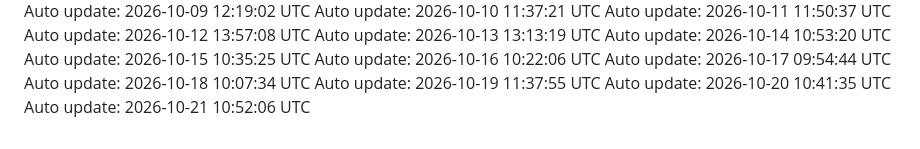
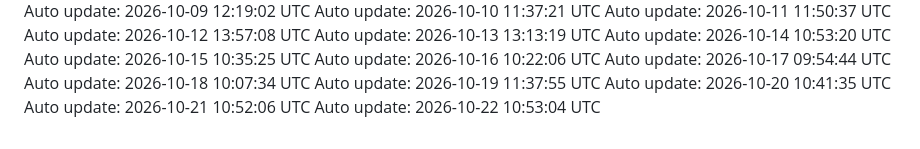
Before and after one commit to Darshanwarke7/scout, a Markdown page: .daily/log.md, the part around the change. Rendered like a GitHub page.

Commit message:
chore: daily update 2026-10-22

```diff
--- a/.daily/log.md
+++ b/.daily/log.md
@@ -83,3 +83,4 @@ Auto update: 2026-10-18 10:07:34 UTC
 Auto update: 2026-10-19 11:37:55 UTC
 Auto update: 2026-10-20 10:41:35 UTC
 Auto update: 2026-10-21 10:52:06 UTC
+Auto update: 2026-10-22 10:53:04 UTC
```
